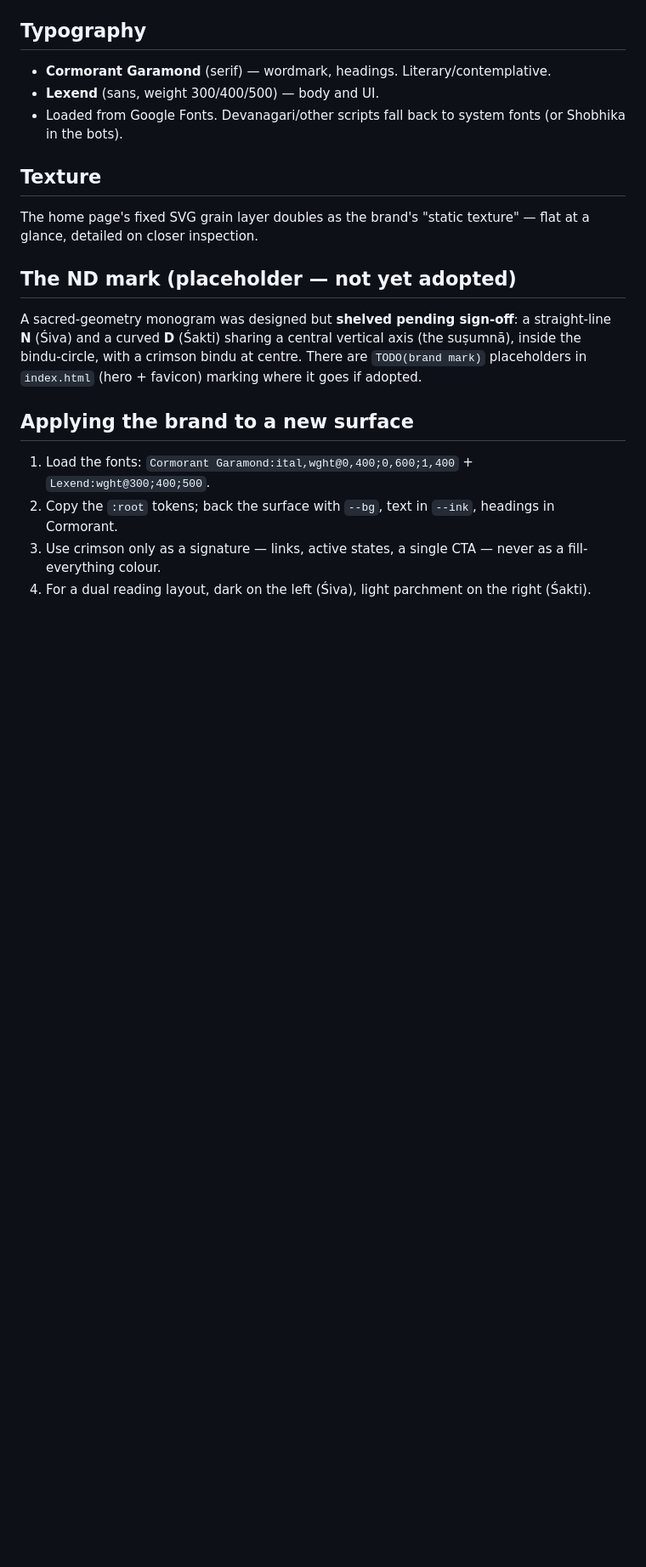
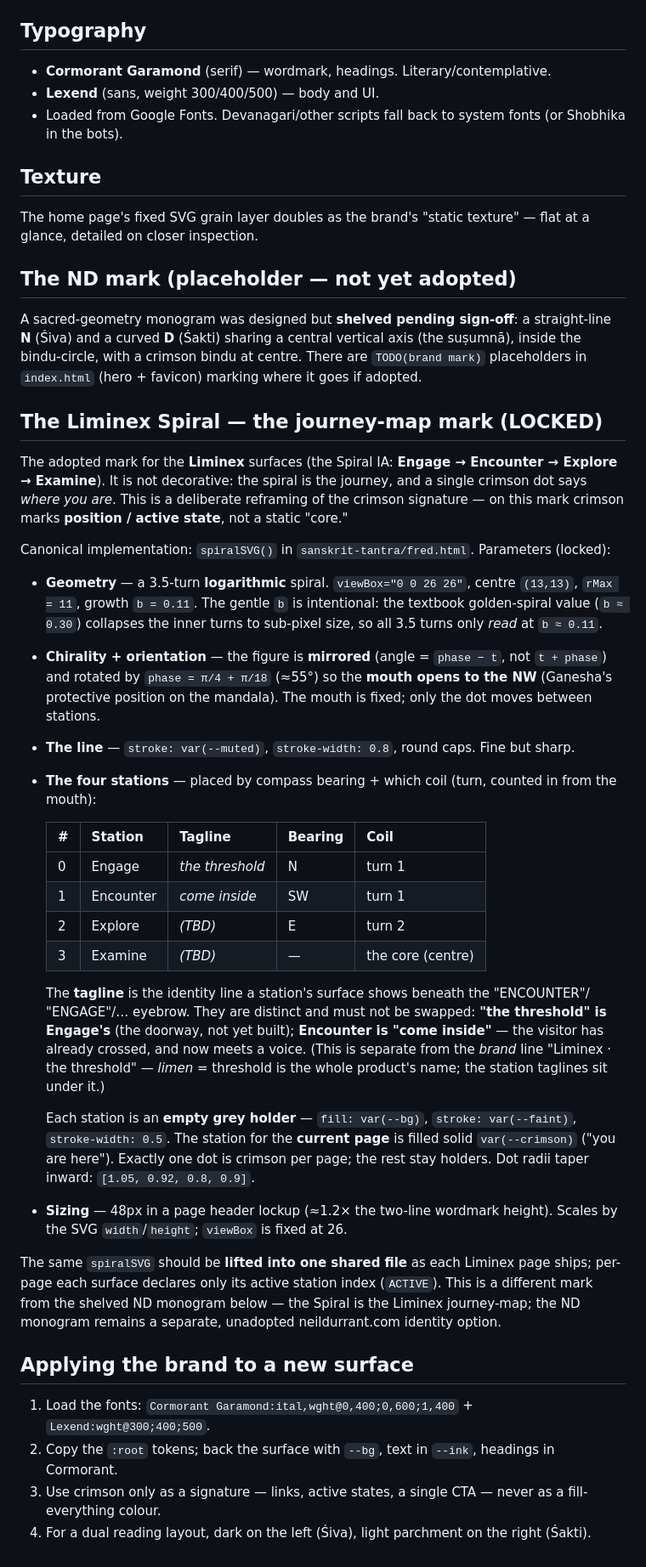
Before and after one commit to drneildurrant/website, a Markdown page: docs/BRAND.md, the part around the change. Shown at 85% size. Rendered like a GitHub page; blank space fills up the shorter version.

Commit message:
docs(brand): Spiral station taglines — Engage 'the threshold', Encounter 'come inside'
Add a Tagline column to the four-station table and note the distinction
from the brand line 'Liminex · the threshold'. Explore/Examine TBD.

Co-Authored-By: Claude Opus 4.8 <noreply@anthropic.com>

```diff
--- a/docs/BRAND.md
+++ b/docs/BRAND.md
@@ -39,6 +39,36 @@ The home page's fixed SVG grain layer doubles as the brand's "static texture"
 
 A sacred-geometry monogram was designed but **shelved pending sign-off**: a straight-line **N** (Śiva) and a curved **D** (Śakti) sharing a central vertical axis (the suṣumnā), inside the bindu-circle, with a crimson bindu at centre. There are `TODO(brand mark)` placeholders in `index.html` (hero + favicon) marking where it goes if adopted.
 
+## The Liminex Spiral — the journey-map mark (LOCKED)
+
+The adopted mark for the **Liminex** surfaces (the Spiral IA: **Engage → Encounter → Explore → Examine**). It is not decorative: the spiral is the journey, and a single crimson dot says *where you are*. This is a deliberate reframing of the crimson signature — on this mark crimson marks **position / active state**, not a static "core."
+
+Canonical implementation: `spiralSVG()` in `sanskrit-tantra/fred.html`. Parameters (locked):
+
+- **Geometry** — a 3.5-turn **logarithmic** spiral. `viewBox="0 0 26 26"`, centre `(13,13)`, `rMax = 11`, growth `b = 0.11`. The gentle `b` is intentional: the textbook golden-spiral value (`b ≈ 0.30`) collapses the inner turns to sub-pixel size, so all 3.5 turns only *read* at `b ≈ 0.11`.
+- **Chirality + orientation** — the figure is **mirrored** (angle = `phase − t`, not `t + phase`) and rotated by `phase = π/4 + π/18` (≈55°) so the **mouth opens to the NW** (Ganesha's protective position on the mandala). The mouth is fixed; only the dot moves between stations.
+- **The line** — `stroke: var(--muted)`, `stroke-width: 0.8`, round caps. Fine but sharp.
+- **The four stations** — placed by compass bearing + which coil (turn, counted in from the mouth):
+
+  | # | Station | Tagline | Bearing | Coil |
+  |---|---|---|---|---|
+  | 0 | Engage | *the threshold* | N | turn 1 |
+  | 1 | Encounter | *come inside* | SW | turn 1 |
+  | 2 | Explore | *(TBD)* | E | turn 2 |
+  | 3 | Examine | *(TBD)* | — | the core (centre) |
+
+  The **tagline** is the identity line a station's surface shows beneath the "ENCOUNTER"/
+  "ENGAGE"/… eyebrow. They are distinct and must not be swapped: **"the threshold" is Engage's**
+  (the doorway, not yet built); **Encounter is "come inside"** — the visitor has already crossed,
+  and now meets a voice. (This is separate from the *brand* line "Liminex · the threshold" —
+  *limen* = threshold is the whole product's name; the station taglines sit under it.)
+
+  Each station is an **empty grey holder** — `fill: var(--bg)`, `stroke: var(--faint)`, `stroke-width: 0.5`. The station for the **current page** is filled solid `var(--crimson)` ("you are here"). Exactly one dot is crimson per page; the rest stay holders. Dot radii taper inward: `[1.05, 0.92, 0.8, 0.9]`.
+
+- **Sizing** — 48px in a page header lockup (≈1.2× the two-line wordmark height). Scales by the SVG `width`/`height`; `viewBox` is fixed at 26.
+
+The same `spiralSVG` should be **lifted into one shared file** as each Liminex page ships; per-page each surface declares only its active station index (`ACTIVE`). This is a different mark from the shelved ND monogram below — the Spiral is the Liminex journey-map; the ND monogram remains a separate, unadopted neildurrant.com identity option.
+
 ## Applying the brand to a new surface
 
 1. Load the fonts: `Cormorant Garamond:ital,wght@0,400;0,600;1,400` + `Lexend:wght@300;400;500`.
```
